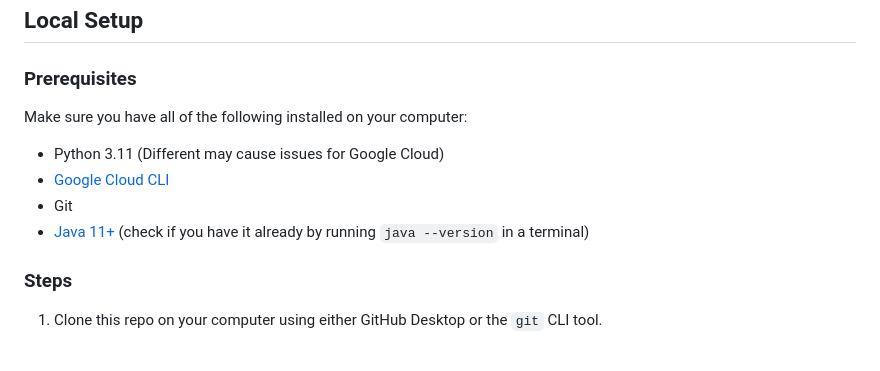
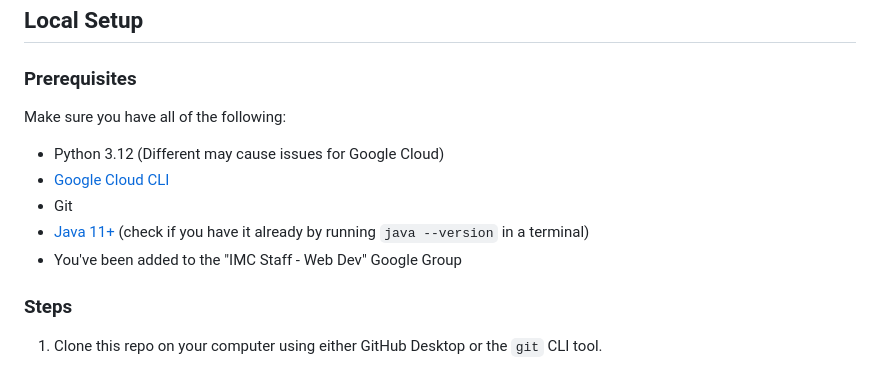
Before and after one commit to Illini-Media-Company/central-backend, a Markdown page: README.md, the part around the change. Drawn GitHub-style.

```diff
--- a/README.md
+++ b/README.md
@@ -6,12 +6,13 @@
 
 ### Prerequisites
 
-Make sure you have all of the following installed on your computer:
+Make sure you have all of the following:
 
-- Python 3.11 (Different may cause issues for Google Cloud)
+- Python 3.12 (Different may cause issues for Google Cloud)
 - [Google Cloud CLI](https://cloud.google.com/sdk/docs/install)
 - Git
 - [Java 11+](https://www.oracle.com/java/technologies/downloads/#java17) (check if you have it already by running `java --version` in a terminal)
+- You've been added to the "IMC Staff - Web Dev" Google Group
 
 ### Steps
 
```
